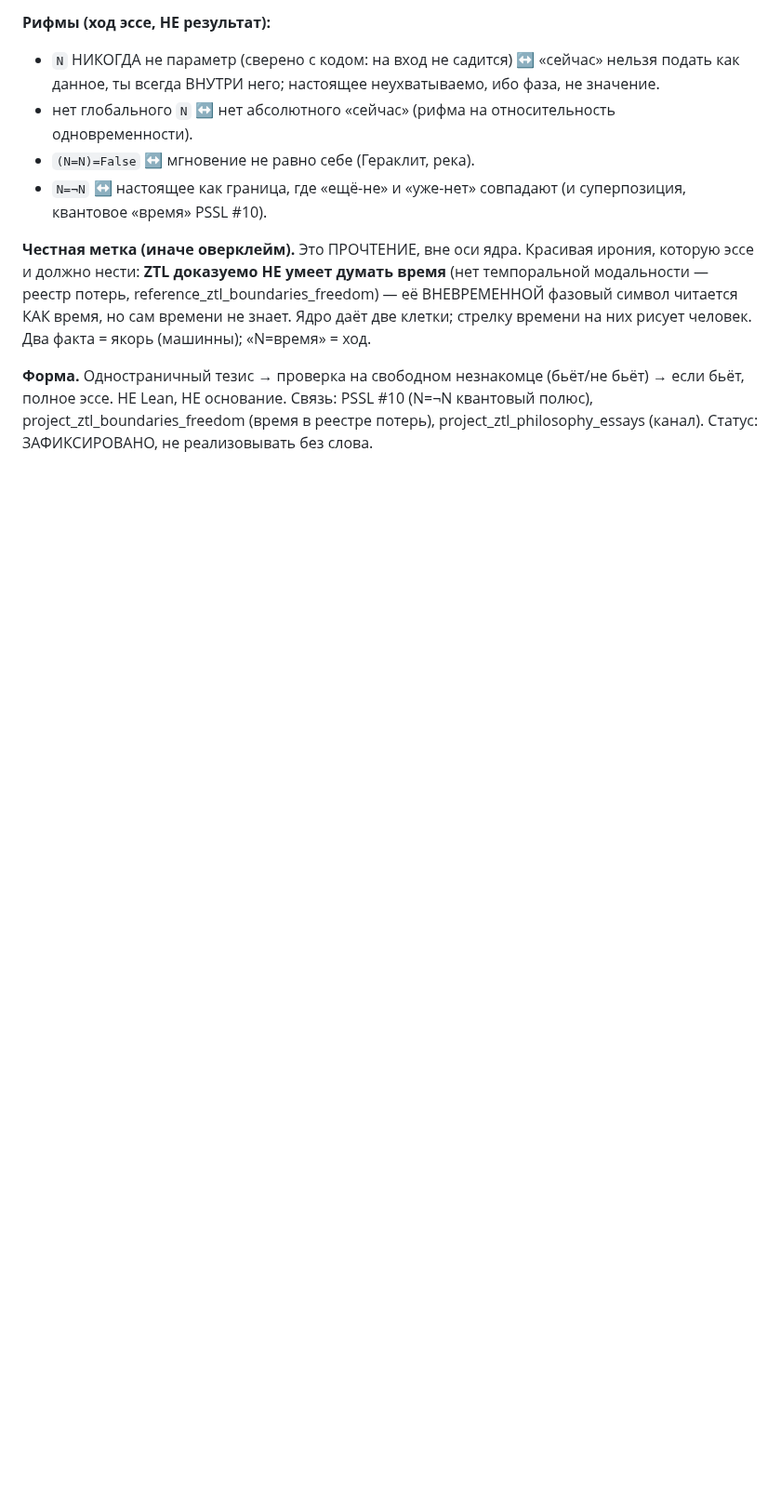
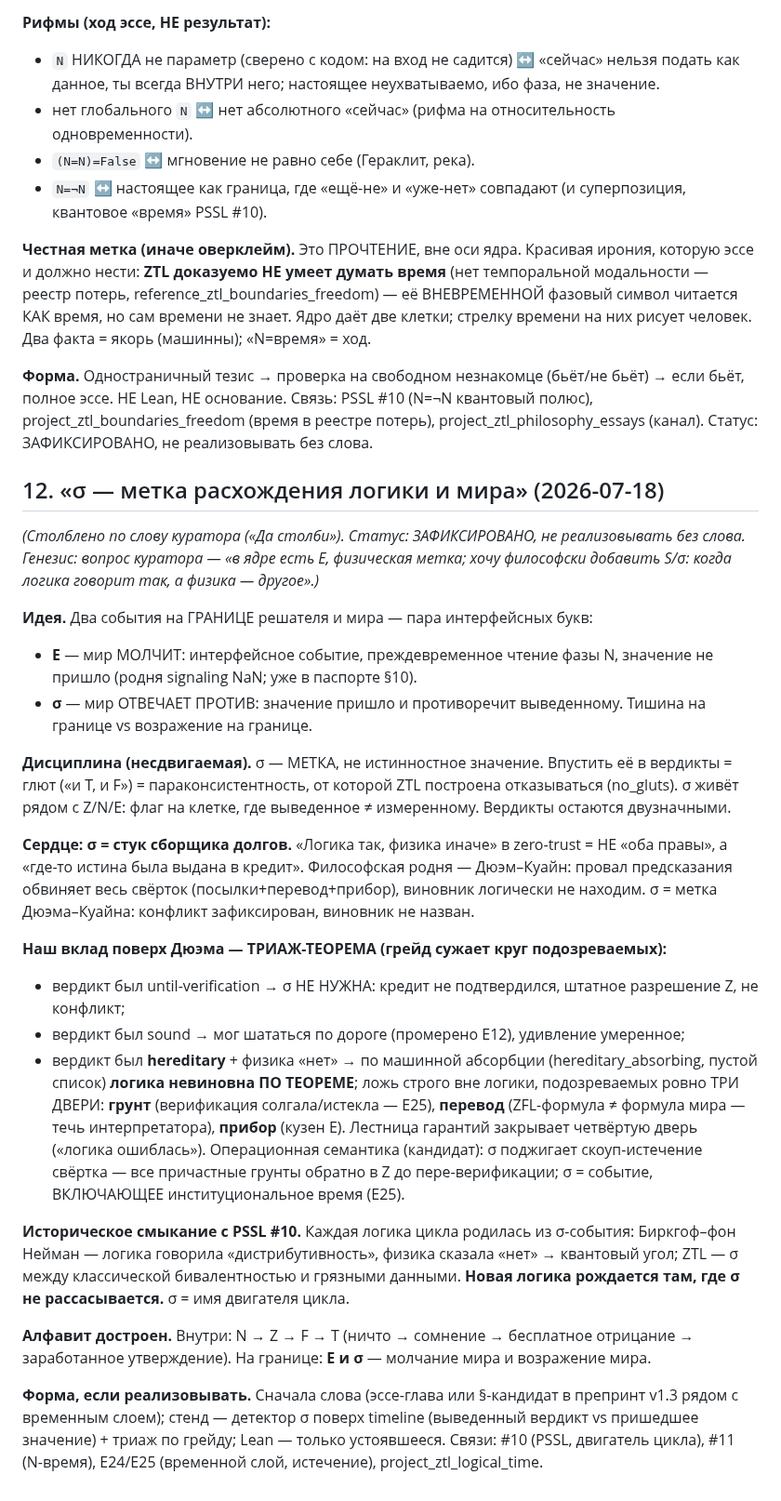
Before and after one commit to inventor1975/ZTL, a Markdown page: IDEAS.md, the part around the change. Shown at 93% size. Rendered like a GitHub page; blank space fills up the shorter version.

Commit message:
IDEAS #12: sigma — the mark of logic/world discrepancy (staked)
E = the world is silent (interface event, premature read); sigma = the
world answers AGAINST the derived verdict. A mark, not a truth value (no
gluts — the paracomplete discipline stands). Zero-trust reading: sigma =
the debt collector's knock — somewhere truth was granted on credit. The
Duhem-Quine mark, plus what Duhem lacked: the warranty grade PRUNES the
suspects — a hereditary verdict contradicted by measurement exonerates
the logic BY THEOREM (hereditary_absorbing), leaving exactly three doors:
ground (lied/expired, E25), translation (ZFL mismatch), instrument (E's
cousin). Candidate semantics: sigma triggers scoped expiry of the bundle.
Historical: every logic of the PSSL cycle was born of an unresolvable
sigma (Birkhoff-von Neumann literally). Staked, not to be built without
the curator's word.

Co-Authored-By: Claude Fable 5 <noreply@anthropic.com>

```diff
--- a/IDEAS.md
+++ b/IDEAS.md
@@ -486,3 +486,55 @@ reference_ztl_boundaries_freedom (цикл + два инварианта).
 если бьёт, полное эссе. НЕ Lean, НЕ основание. Связь: PSSL #10 (N=¬N квантовый полюс),
 project_ztl_boundaries_freedom (время в реестре потерь), project_ztl_philosophy_essays
 (канал). Статус: ЗАФИКСИРОВАНО, не реализовывать без слова.
+
+## 12. «σ — метка расхождения логики и мира» (2026-07-18)
+
+*(Столблено по слову куратора («Да столби»). Статус: ЗАФИКСИРОВАНО, не
+реализовывать без слова. Генезис: вопрос куратора — «в ядре есть E, физическая
+метка; хочу философски добавить S/σ: когда логика говорит так, а физика — другое».)*
+
+**Идея.** Два события на ГРАНИЦЕ решателя и мира — пара интерфейсных букв:
+- **E** — мир МОЛЧИТ: интерфейсное событие, преждевременное чтение фазы N,
+  значение не пришло (родня signaling NaN; уже в паспорте §10).
+- **σ** — мир ОТВЕЧАЕТ ПРОТИВ: значение пришло и противоречит выведенному.
+Тишина на границе vs возражение на границе.
+
+**Дисциплина (несдвигаемая).** σ — МЕТКА, не истинностное значение. Впустить её
+в вердикты = глют («и T, и F») = параконсистентность, от которой ZTL построена
+отказываться (no_gluts). σ живёт рядом с Z/N/E: флаг на клетке, где
+выведенное ≠ измеренному. Вердикты остаются двузначными.
+
+**Сердце: σ = стук сборщика долгов.** «Логика так, физика иначе» в zero-trust
+= НЕ «оба правы», а «где-то истина была выдана в кредит». Философская родня —
+Дюэм–Куайн: провал предсказания обвиняет весь свёрток (посылки+перевод+прибор),
+виновник логически не находим. σ = метка Дюэма–Куайна: конфликт зафиксирован,
+виновник не назван.
+
+**Наш вклад поверх Дюэма — ТРИАЖ-ТЕОРЕМА (грейд сужает круг подозреваемых):**
+- вердикт был until-verification → σ НЕ НУЖНА: кредит не подтвердился, штатное
+  разрешение Z, не конфликт;
+- вердикт был sound → мог шататься по дороге (промерено E12), удивление умеренное;
+- вердикт был **hereditary** + физика «нет» → по машинной абсорбции
+  (hereditary_absorbing, пустой список) **логика невиновна ПО ТЕОРЕМЕ**; ложь
+  строго вне логики, подозреваемых ровно ТРИ ДВЕРИ: **грунт** (верификация
+  солгала/истекла — E25), **перевод** (ZFL-формула ≠ формула мира — течь
+  интерпретатора), **прибор** (кузен E). Лестница гарантий закрывает четвёртую
+  дверь («логика ошиблась»).
+Операционная семантика (кандидат): σ поджигает скоуп-истечение свёртка — все
+причастные грунты обратно в Z до пере-верификации; σ = событие, ВКЛЮЧАЮЩЕЕ
+институциональное время (E25).
+
+**Историческое смыкание с PSSL #10.** Каждая логика цикла родилась из σ-события:
+Биркгоф–фон Нейман — логика говорила «дистрибутивность», физика сказала «нет» →
+квантовый угол; ZTL — σ между классической бивалентностью и грязными данными.
+**Новая логика рождается там, где σ не рассасывается.** σ = имя двигателя цикла.
+
+**Алфавит достроен.** Внутри: N → Z → F → T (ничто → сомнение → бесплатное
+отрицание → заработанное утверждение). На границе: **E и σ** — молчание мира и
+возражение мира.
+
+**Форма, если реализовывать.** Сначала слова (эссе-глава или §-кандидат в
+препринт v1.3 рядом с временным слоем); стенд — детектор σ поверх timeline
+(выведенный вердикт vs пришедшее значение) + триаж по грейду; Lean — только
+устоявшееся. Связи: #10 (PSSL, двигатель цикла), #11 (N-время), E24/E25
+(временной слой, истечение), project_ztl_logical_time.
```
